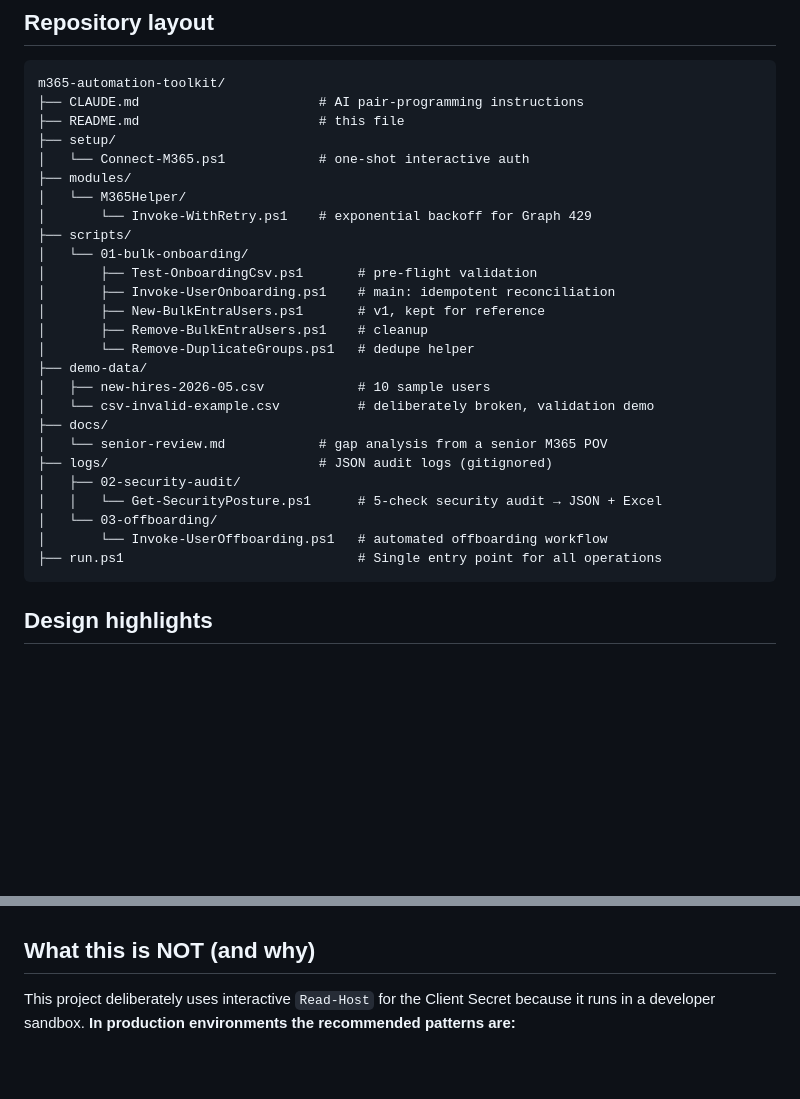
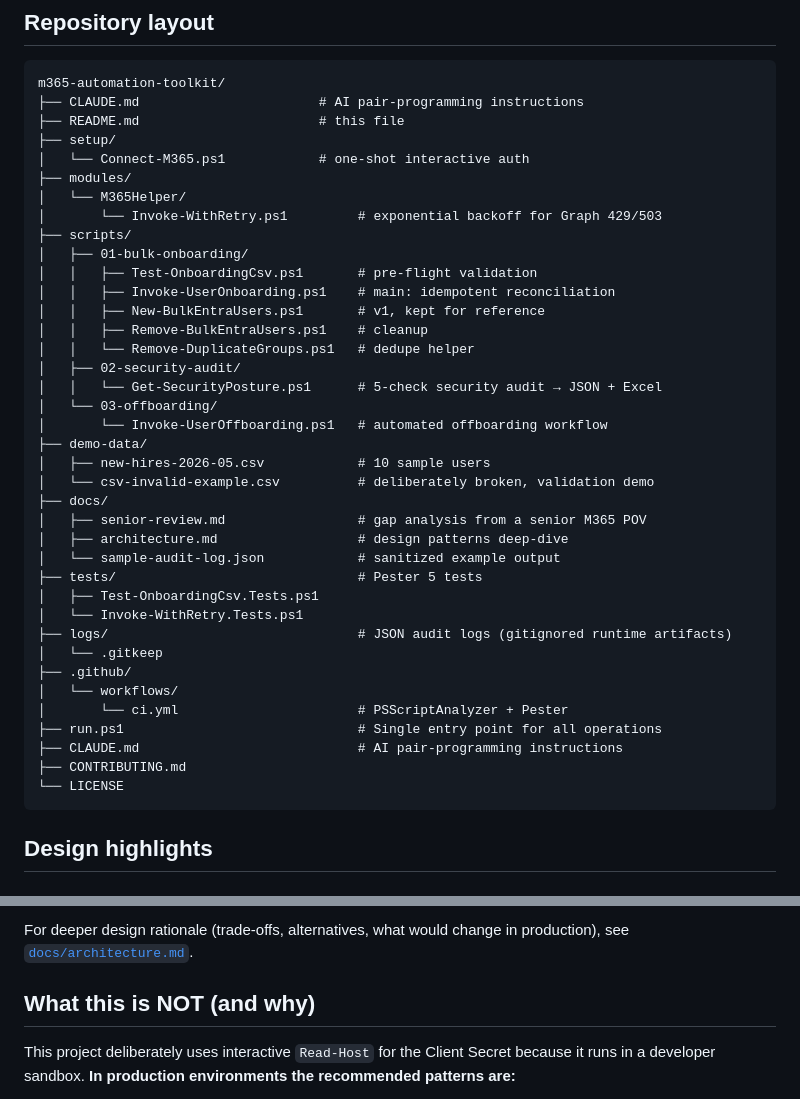
Before and after one commit to byeongkicho/m365-automation-toolkit, a Markdown page: README.md, 2 parts joined by grey strips. GitHub-like rendering; blank space fills up the shorter version.

````diff
--- a/README.md
+++ b/README.md
@@ -90,25 +90,37 @@ m365-automation-toolkit/
 │   └── Connect-M365.ps1            # one-shot interactive auth
 ├── modules/
 │   └── M365Helper/
-│       └── Invoke-WithRetry.ps1    # exponential backoff for Graph 429
+│       └── Invoke-WithRetry.ps1         # exponential backoff for Graph 429/503
 ├── scripts/
-│   └── 01-bulk-onboarding/
-│       ├── Test-OnboardingCsv.ps1       # pre-flight validation
-│       ├── Invoke-UserOnboarding.ps1    # main: idempotent reconciliation
-│       ├── New-BulkEntraUsers.ps1       # v1, kept for reference
-│       ├── Remove-BulkEntraUsers.ps1    # cleanup
-│       └── Remove-DuplicateGroups.ps1   # dedupe helper
+│   ├── 01-bulk-onboarding/
+│   │   ├── Test-OnboardingCsv.ps1       # pre-flight validation
+│   │   ├── Invoke-UserOnboarding.ps1    # main: idempotent reconciliation
+│   │   ├── New-BulkEntraUsers.ps1       # v1, kept for reference
+│   │   ├── Remove-BulkEntraUsers.ps1    # cleanup
+│   │   └── Remove-DuplicateGroups.ps1   # dedupe helper
+│   ├── 02-security-audit/
+│   │   └── Get-SecurityPosture.ps1      # 5-check security audit → JSON + Excel
+│   └── 03-offboarding/
+│       └── Invoke-UserOffboarding.ps1   # automated offboarding workflow
 ├── demo-data/
 │   ├── new-hires-2026-05.csv            # 10 sample users
 │   └── csv-invalid-example.csv          # deliberately broken, validation demo
 ├── docs/
-│   └── senior-review.md            # gap analysis from a senior M365 POV
-├── logs/                           # JSON audit logs (gitignored)
-│   ├── 02-security-audit/
-│   │   └── Get-SecurityPosture.ps1      # 5-check security audit → JSON + Excel
-│   └── 03-offboarding/
-│       └── Invoke-UserOffboarding.ps1   # automated offboarding workflow
+│   ├── senior-review.md                 # gap analysis from a senior M365 POV
+│   ├── architecture.md                  # design patterns deep-dive
+│   └── sample-audit-log.json            # sanitized example output
+├── tests/                               # Pester 5 tests
+│   ├── Test-OnboardingCsv.Tests.ps1
+│   └── Invoke-WithRetry.Tests.ps1
+├── logs/                                # JSON audit logs (gitignored runtime artifacts)
+│   └── .gitkeep
+├── .github/
+│   └── workflows/
+│       └── ci.yml                       # PSScriptAnalyzer + Pester
 ├── run.ps1                              # Single entry point for all operations
+├── CLAUDE.md                            # AI pair-programming instructions
+├── CONTRIBUTING.md
+└── LICENSE
 ```
 
 ## Design highlights
@@ -206,3 +267,5 @@ Splunk, or used as compliance evidence.
+For deeper design rationale (trade-offs, alternatives, what would change in production), see [`docs/architecture.md`](docs/architecture.md).
+
 ## What this is NOT (and why)
 
 This project deliberately uses interactive `Read-Host` for the Client Secret
````
Also changed, not shown: other parts of README.md (+49 -0 lines), docs/architecture.md (added, +151 -0 lines).
